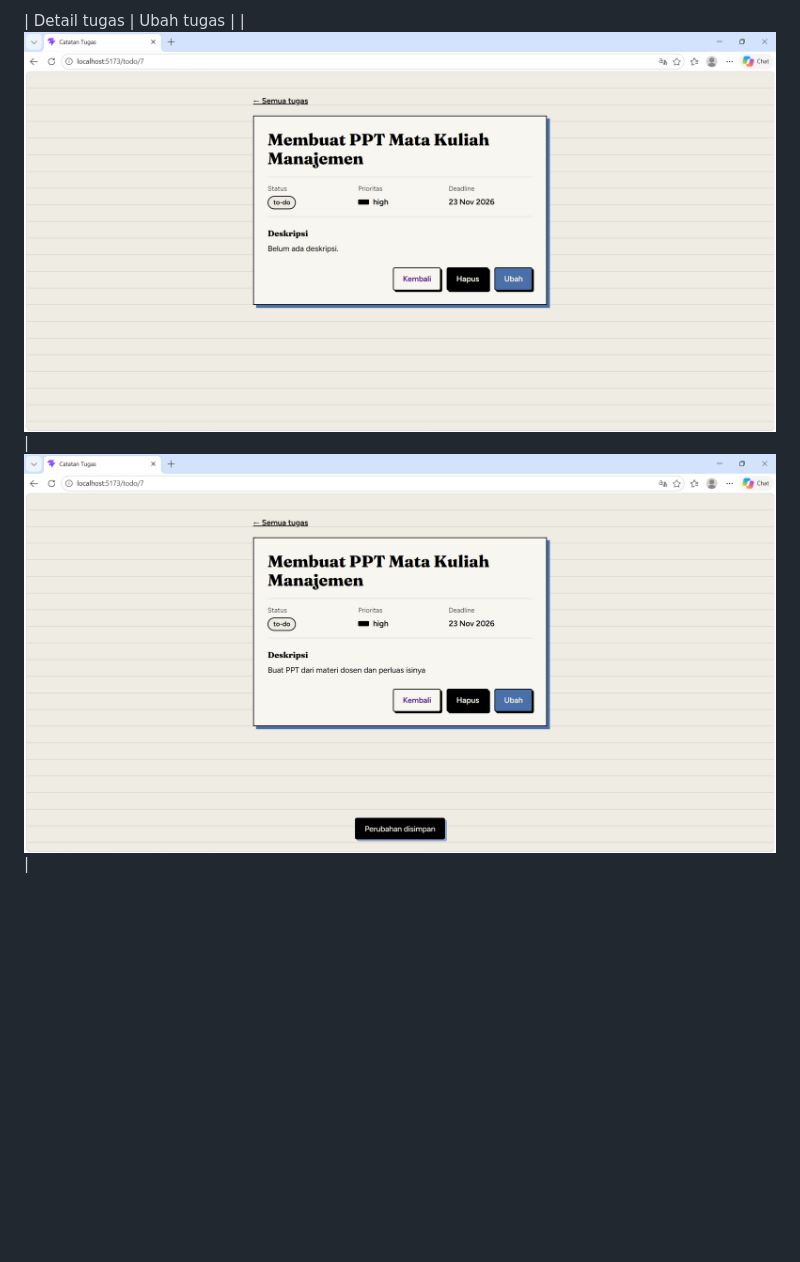
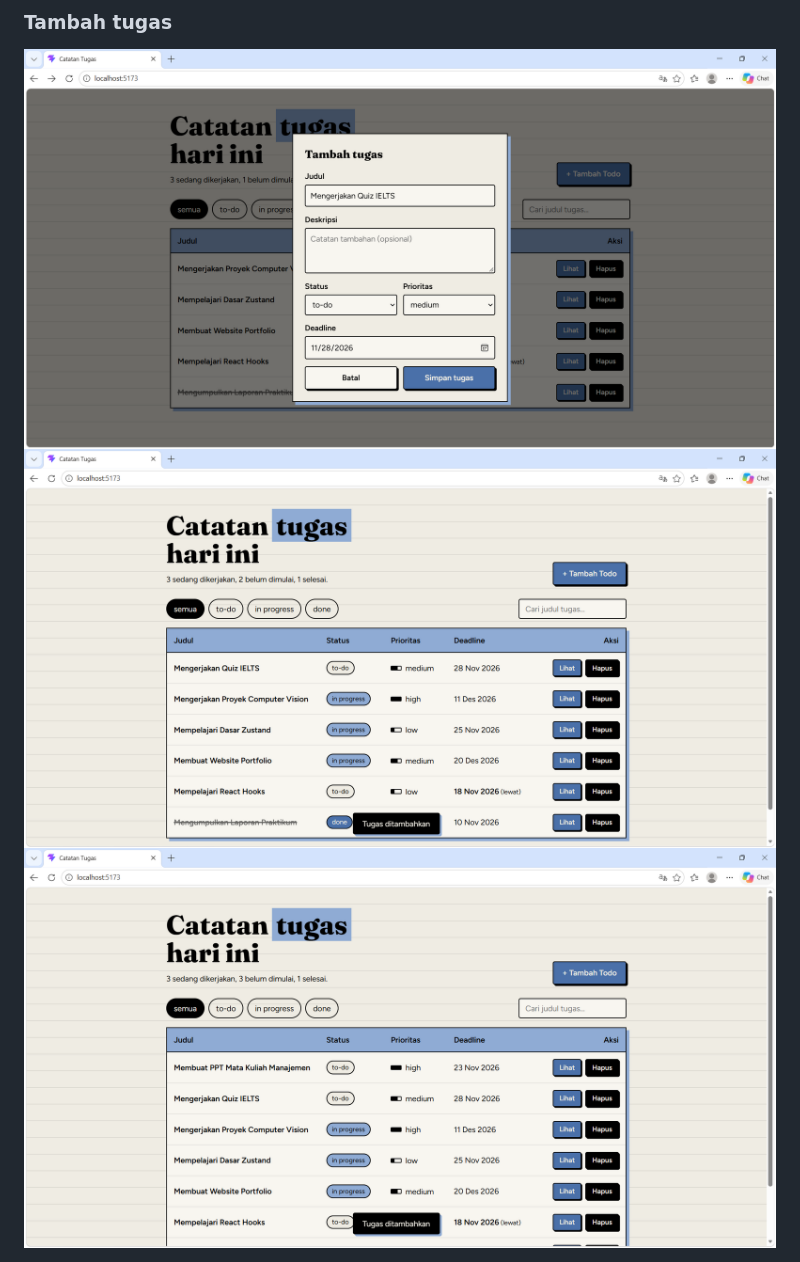
Before and after one commit to puttriMAX08/Putri-Fadilah-251401081_kuis-todo-list-react, a Markdown page: README.md, the part around one of its changes. Drawn GitHub-style; pictures changed too: screenshots/form_tambah.png (added); blank space fills up the shorter version.

Commit message:
Merapikan README

```diff
--- a/README.md
+++ b/README.md
@@ -26,4 +29,6 @@ Data dummy dan dikelola dengan React State, sehingga setiap perubahan langsung t
 
-| Detail tugas | Ubah tugas |
-| ![Detail](screenshots/detail.png) | ![Ubah](screenshots/ubah.png) |
+### Tambah tugas
+![Form tambah](screenshots/form_tambah.png)
+![Hasil tambah1](screenshots/tambah1.png)
+![Hasil tambah2](screenshots/tambah2.png)
 
```
Also changed, not shown: other parts of README.md (+22 -4 lines).
